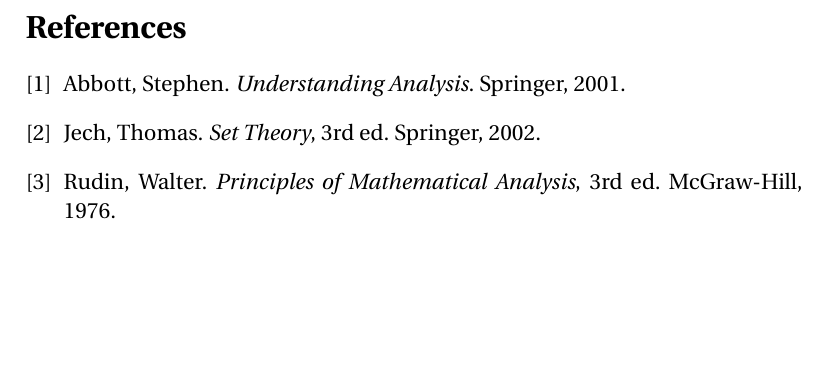
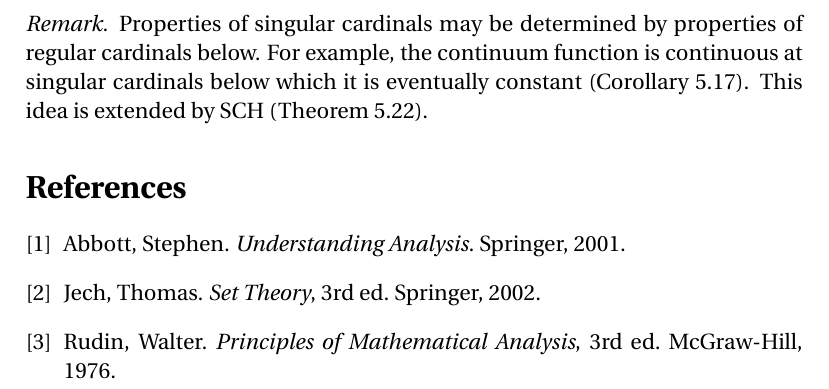
Before and after one commit to blargoner/math-sets-jech, a LaTeX problem sheet (exercises.tex): part of page 17 of 17, cut at the place of the change, the shorter picture padded with empty space. Compiled offline with pdfLaTeX.

Commit message:
chapter 5

```diff
--- a/exercises.tex
+++ b/exercises.tex
@@ -670,6 +670,10 @@
 \[2^{n-1}\sum_{i=1}^n\kappa_i\le n\prod_{i=1}^n\kappa_i\le 2^{n-1}\prod_{i=1}^n\kappa_i\qedhere\]
 \end{proof}
 
+\begin{rmk}
+Properties of singular cardinals may be determined by properties of regular cardinals below. For example, the continuum function is continuous at singular cardinals below which it is eventually constant (Corollary~5.17). This idea is extended by~SCH (Theorem~5.22).
+\end{rmk}
+
 % References
 \begin{thebibliography}{0}
 \bibitem{abbott} Abbott, Stephen. \textit{Understanding Analysis}. Springer, 2001.
```
Also changed, not shown: exercises.pdf.
